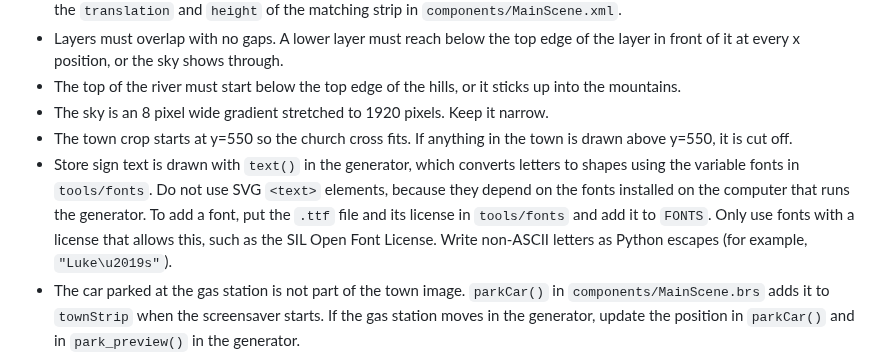
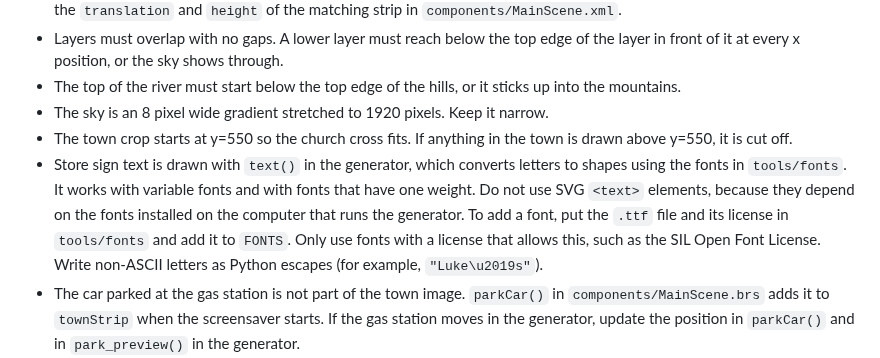
Before and after one commit to rorpage/riverside-town, a Markdown page: AGENTS.md, the part around the change. GitHub-like rendering.

```diff
--- a/AGENTS.md
+++ b/AGENTS.md
@@ -35,7 +35,7 @@ These apply to code, comments, commit messages, README.md, and this file.
 - The top of the river must start below the top edge of the hills, or it sticks up into the mountains.
 - The sky is an 8 pixel wide gradient stretched to 1920 pixels. Keep it narrow.
 - The town crop starts at y=550 so the church cross fits. If anything in the town is drawn above y=550, it is cut off.
-- Store sign text is drawn with `text()` in the generator, which converts letters to shapes using the variable fonts in `tools/fonts`. Do not use SVG `<text>` elements, because they depend on the fonts installed on the computer that runs the generator. To add a font, put the `.ttf` file and its license in `tools/fonts` and add it to `FONTS`. Only use fonts with a license that allows this, such as the SIL Open Font License. Write non-ASCII letters as Python escapes (for example, `"Luke\u2019s"`).
+- Store sign text is drawn with `text()` in the generator, which converts letters to shapes using the fonts in `tools/fonts`. It works with variable fonts and with fonts that have one weight. Do not use SVG `<text>` elements, because they depend on the fonts installed on the computer that runs the generator. To add a font, put the `.ttf` file and its license in `tools/fonts` and add it to `FONTS`. Only use fonts with a license that allows this, such as the SIL Open Font License. Write non-ASCII letters as Python escapes (for example, `"Luke\u2019s"`).
 - The car parked at the gas station is not part of the town image. `parkCar()` in `components/MainScene.brs` adds it to `townStrip` when the screensaver starts. If the gas station moves in the generator, update the position in `parkCar()` and in `park_preview()` in the generator.
 - Car images do not include the wheels. Wheels are a separate image so they can spin. If a car's size or wheel positions change in the generator, update the matching entry in `m.carDefs` in `components/MainScene.brs` (`w`, `h`, `wheels`, `r`, and `bottom`).
 
```
Also changed, not shown: README.md (+5 -4 lines), images/icon_fhd.png, images/icon_hd.png, images/town_a_day.png, images/town_a_dusk.png, images/town_a_night.png, 3 other files.
